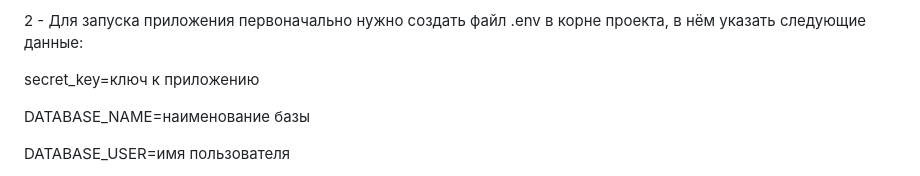
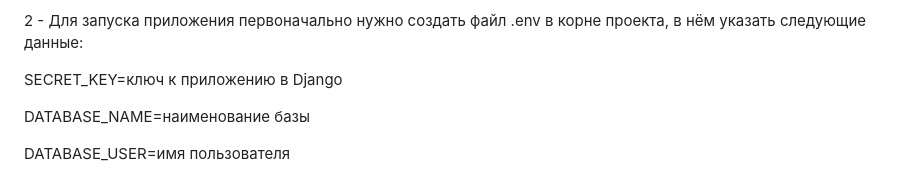
Before and after one commit to SpaceMakerc/cash_flow, a Markdown page: README.md, the part around the change printed below. Rendered like a GitHub page.

```diff
--- a/README.md
+++ b/README.md
@@ -122,7 +125,7 @@ https://github.com/SpaceMakerc/cash_flow.git
 
 2 - Для запуска приложения первоначально нужно создать файл .env в корне проекта, в нём указать следующие данные:
 
-secret_key=ключ к приложению
+SECRET_KEY=ключ к приложению в Django
 
 DATABASE_NAME=наименование базы
 
```
Also changed, not shown: other parts of README.md (+4 -1 lines).
